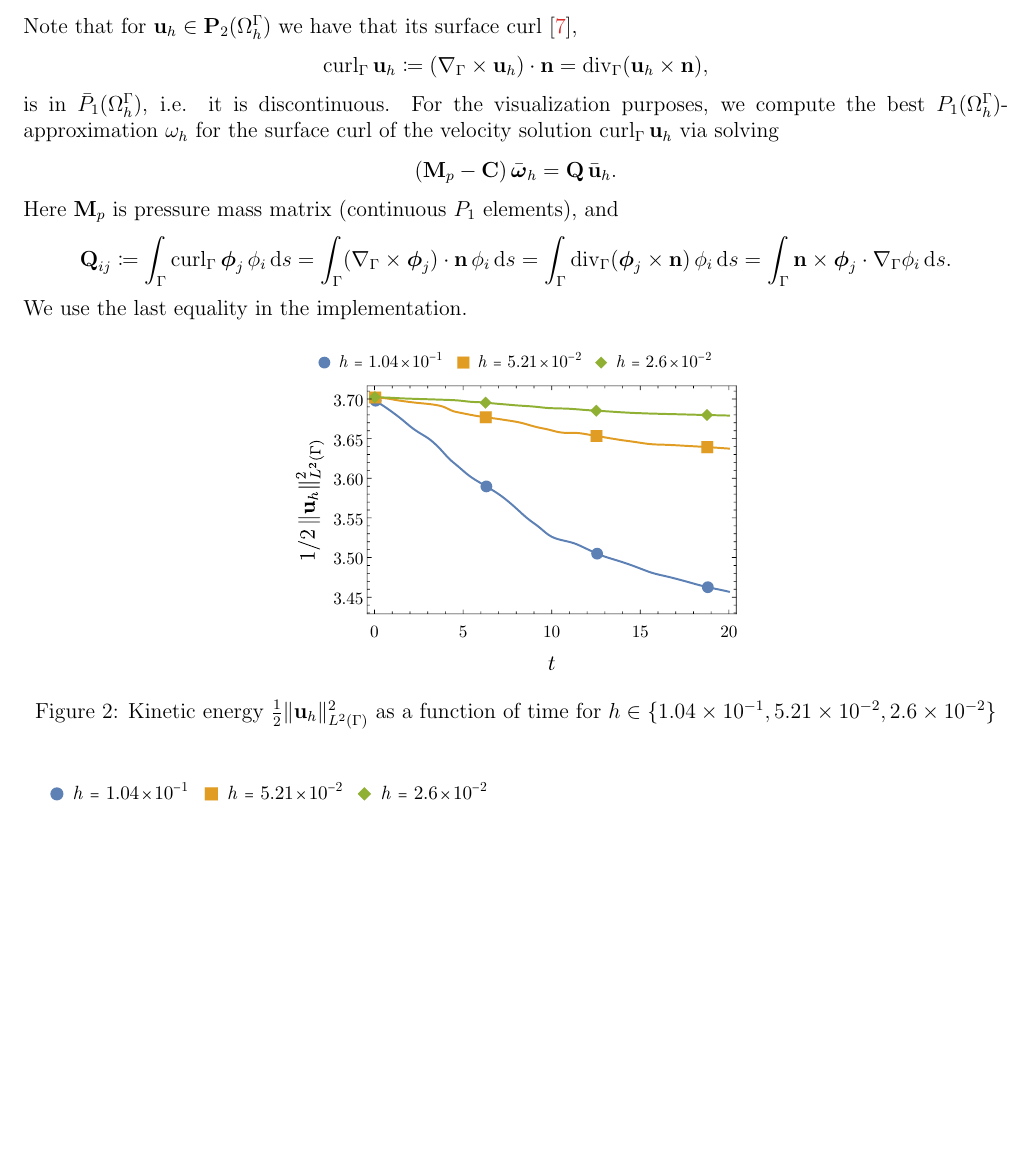
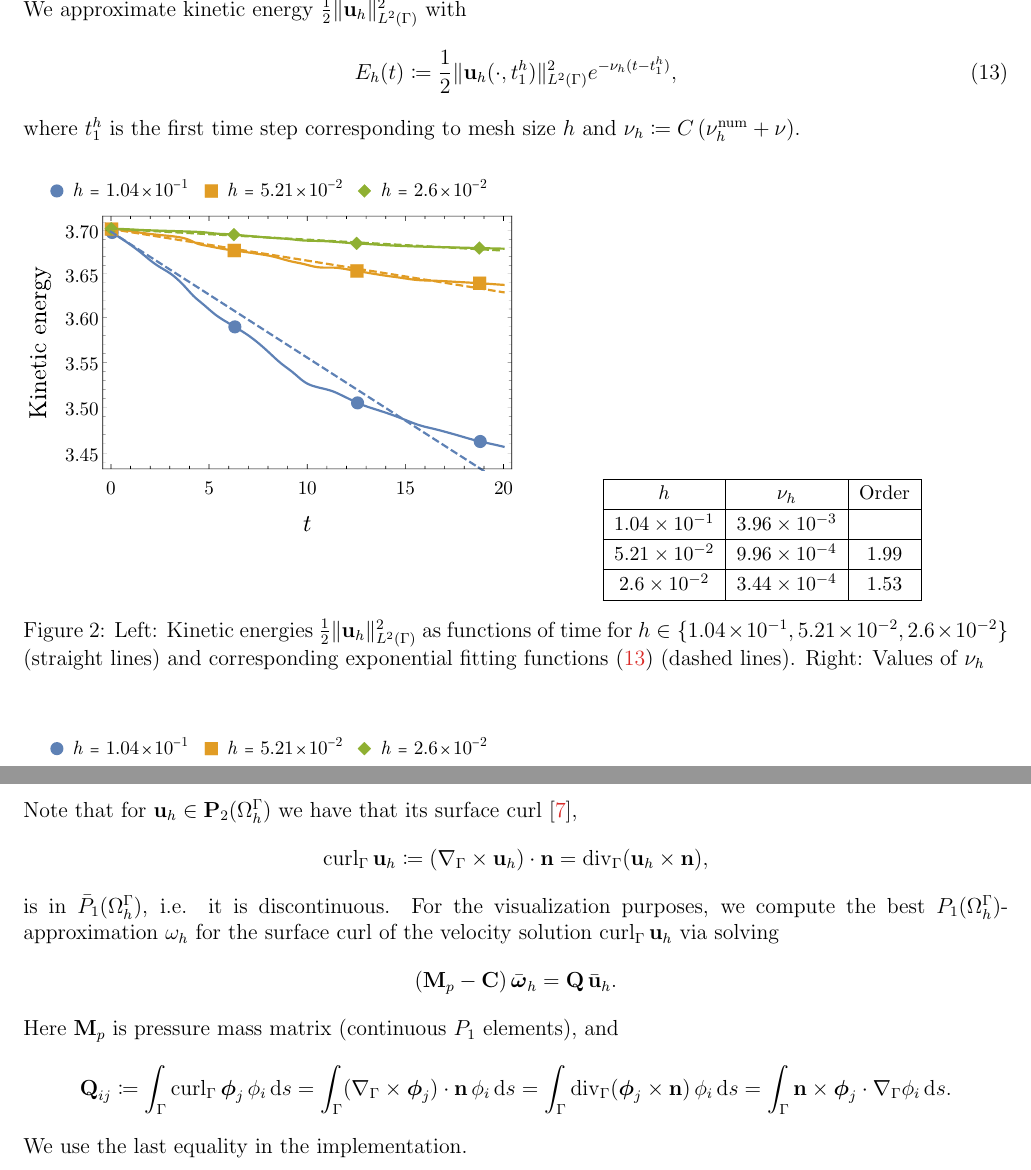
Before and after one commit to 56th/Trace-FEM, a LaTeX document (alexander_zhiliakov_trace_fem.tex): part of page 5 of 20 before the commit and two parts of pages 5 and 6 of 21 after it, the two joined at a grey line, cut at the place of the change, the shorter picture padded with empty space. Compiled offline with pdfLaTeX.

Commit message:
Add exp fitting

```diff
--- a/alexander_zhiliakov_trace_fem.tex
+++ b/alexander_zhiliakov_trace_fem.tex
@@ -274,3 +274,30 @@ with $r$ being the distance from the unit sphere to $z$-axis. We set $\delta_0 \
 
 We choose $\nu = 10^{-5}$ and $\gamma = 1$; We solve the problem for~$h \in \{1.04\times 10^{-1}, 5.21\times 10^{-2}, 2.6\times 10^{-2}\}$ using~$\Gamma_{h/m}$ for the integration with~$m \in \{ 2, 4, 8\}$, i.e.~$m \propto h^{-1}$. The time interval is fixed to be~$\lbrack0, T = 20\rbrack$, and we use~$\{ 320, 640, 1280\}$ time frames with BDF2.
 
+We approximate kinetic energy~$\frac 12 \|\vect u_h\|^2_{\LTwoSpace}$ with
+\begin{equation}\label{ke_fit}
+	E_h(t) \coloneqq \frac 12 \|\vect u_h(\cdot, t_1^h)\|^2_{\LTwoSpace} e^{-\nu_h(t - t_1^h)},
+\end{equation}
+where~$t_1^h$ is the first time step corresponding to mesh size~$h$ and $\nu_h \coloneqq C\,(\nu_h^\text{num} + \nu)$.
+
+\begin{figure}[H]
+	\centering
+	\begin{subfigure}{.5\linewidth}
+		\centering
+		\includegraphicsw{kh_kinetic_energy.pdf}
+	\end{subfigure}%
+	\begin{subfigure}{.5\linewidth}
+		\centering\small
+		\begin{tabular}[1.2]{|c|c|c|}
+			\hline
+			$h$ & $\nu_h$ & Order \\
+			\hline
+			$1.04\times 10^{-1}$ & $3.96\times 10^{-3}$ & \\
+			\hline
+			$5.21\times 10^{-2}$ & $9.96\times 10^{-4}$ & $1.99$ \\
+			\hline
+			$2.6\times 10^{-2}$  & $3.44\times 10^{-4}$ & $1.53$ \\
+			\hline
+		\end{tabular}
+	\end{subfigure}%
+	\caption{Left: Kinetic energies~$\frac 12 \|\vect u_h\|^2_{\LTwoSpace}$ as functions of time for~$h \in \{1.04\times 10^{-1}, 5.21\times 10^{-2}, 2.6\times 10^{-2}\}$ (straight lines) and corresponding exponential fitting functions~\eqref{ke_fit} (dashed lines). Right: Values of~$\nu_h$}
@@ -277,3 +328,6 @@ We choose $\nu = 10^{-5}$ and $\gamma = 1$; We solve the problem for~$h \in \{1.
+	\label{fig:kh:div}
+\end{figure}
+
 Note that for~$\vect u_h \in \vect P_2(\Omega^\Gamma_h)$ we have that its surface curl~\cite{10.1093/imanum/dry062},
 $$
 	\Curl_\Gamma \vect u_h \coloneqq (\nabla_\Gamma\times\vect u_h)\cdot \vect n = \Div_\Gamma(\vect u_h\times\vect n),
@@ -285,12 +339,7 @@ $$
 Here~$\vect M_p$ is pressure mass matrix (continuous $P_1$ elements), and
 $$
 	\vect Q_{ij} \coloneqq \int_\Gamma \Curl_\Gamma\vect\phi_j\,\phi_i\diff{s} = \int_\Gamma (\nabla_\Gamma\times\vect\phi_j)\cdot \vect n\,\phi_i\diff{s} = \int_\Gamma \Div_\Gamma(\vect\phi_j\times\vect n)\,\phi_i\diff{s}
-	 %= -\int_\Gamma \vect\phi_j\times\vect n\cdot\nabla_\Gamma\phi_i\diff{s}
-	 = \int_\Gamma \vect n\times\vect\phi_j\cdot\nabla_\Gamma\phi_i\diff{s}.
+	%= -\int_\Gamma \vect\phi_j\times\vect n\cdot\nabla_\Gamma\phi_i\diff{s}
+	= \int_\Gamma \vect n\times\vect\phi_j\cdot\nabla_\Gamma\phi_i\diff{s}.
 $$
 We use the last equality in the implementation.
-
-\begin{figure}[H]
-	\centering
-	\includegraphicsw[.45]{kh_kinetic_energy.pdf}
-	\caption{Kinetic energy~$\frac 12 \|\vect u_h\|^2_{\LTwoSpace}$ as a function of time for~$h \in \{1.04\times 10^{-1}, 5.21\times 10^{-2}, 2.6\times 10^{-2}\}$}
```
Also changed, not shown: img/kh_kinetic_energy.pdf, alexander_zhiliakov_trace_fem.tex (50 more changed lines).
